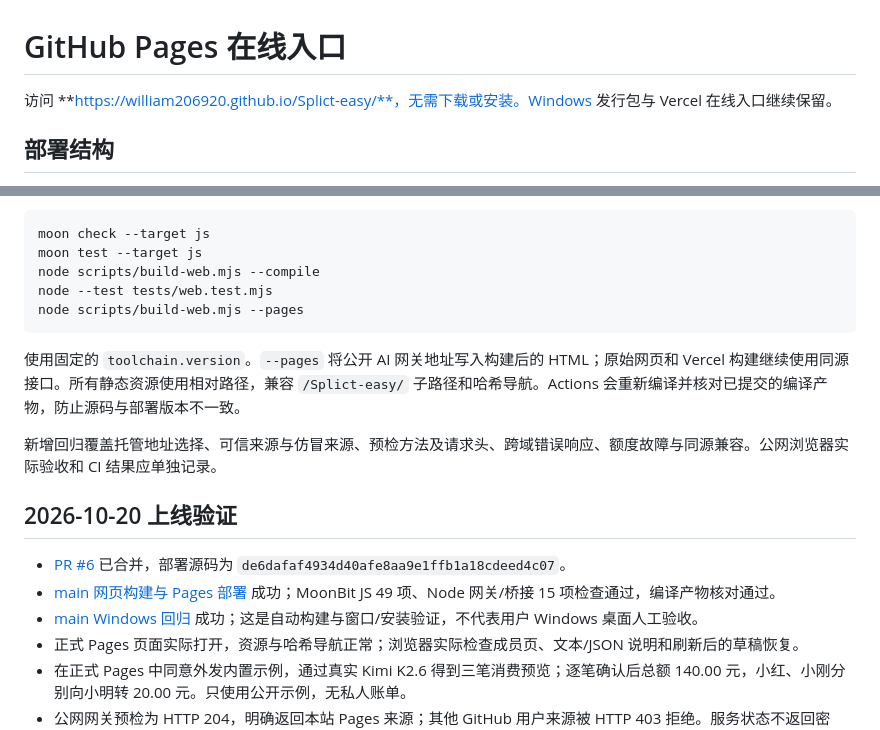
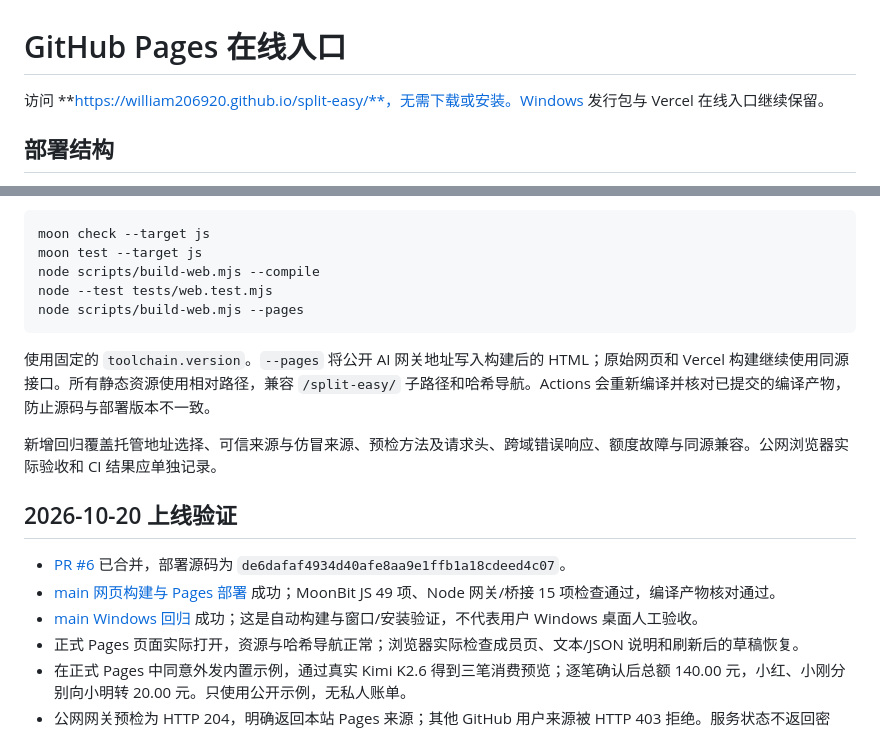
Before and after one commit to William206920/Splict-easy, a Markdown page: docs/GITHUB_PAGES.md, 2 parts joined by grey strips. GitHub-like rendering.

````diff
--- a/docs/GITHUB_PAGES.md
+++ b/docs/GITHUB_PAGES.md
@@ -1,6 +1,6 @@
 # GitHub Pages 在线入口
 
-访问 **https://william206920.github.io/Splict-easy/**，无需下载或安装。Windows 发行包与 Vercel 在线入口继续保留。
+访问 **https://william206920.github.io/split-easy/**，无需下载或安装。Windows 发行包与 Vercel 在线入口继续保留。
 
 ## 部署结构
 
@@ -22,7 +22,7 @@ node --test tests/web.test.mjs
 node scripts/build-web.mjs --pages
 ```
 
-使用固定的 `toolchain.version`。`--pages` 将公开 AI 网关地址写入构建后的 HTML；原始网页和 Vercel 构建继续使用同源接口。所有静态资源使用相对路径，兼容 `/Splict-easy/` 子路径和哈希导航。Actions 会重新编译并核对已提交的编译产物，防止源码与部署版本不一致。
+使用固定的 `toolchain.version`。`--pages` 将公开 AI 网关地址写入构建后的 HTML；原始网页和 Vercel 构建继续使用同源接口。所有静态资源使用相对路径，兼容 `/split-easy/` 子路径和哈希导航。Actions 会重新编译并核对已提交的编译产物，防止源码与部署版本不一致。
 
 新增回归覆盖托管地址选择、可信来源与仿冒来源、预检方法及请求头、跨域错误响应、额度故障与同源兼容。公网浏览器实际验收和 CI 结果应单独记录。
 
````
Also changed, not shown: other parts of docs/GITHUB_PAGES.md (+3 -3 lines).
